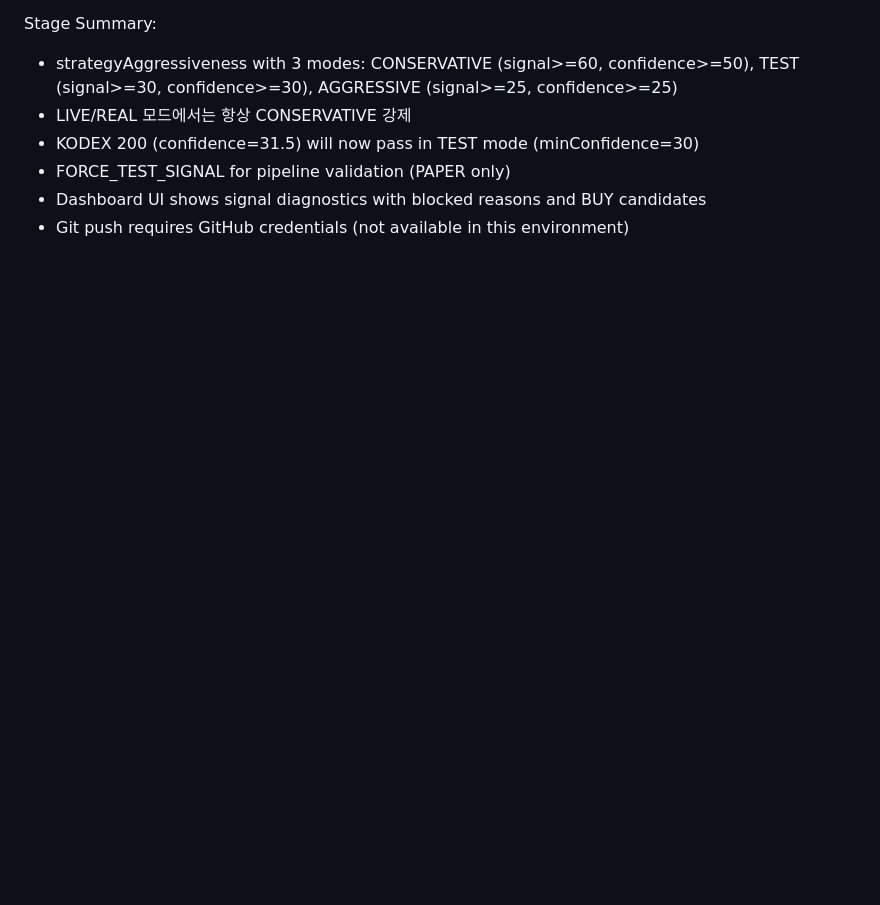
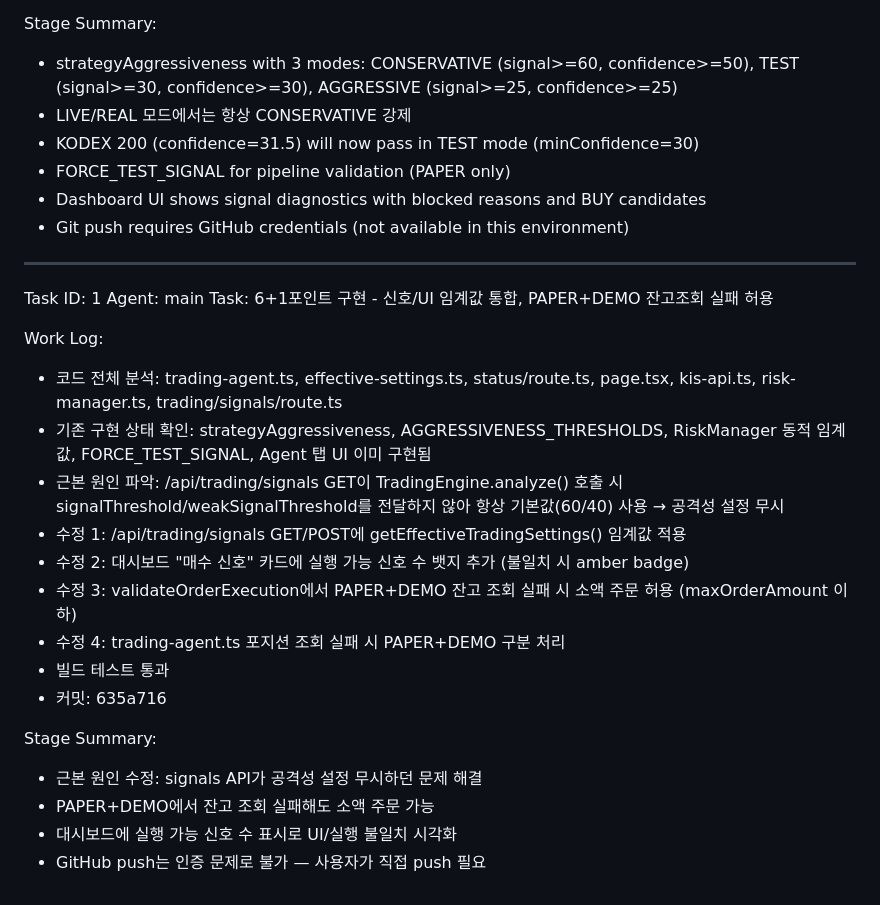
Before and after one commit to renee1004/trading_agent_v1, a Markdown page: worklog.md, the part around the change. GitHub-like rendering; blank space fills up the shorter version.

Commit message:
f987332c-3d01-4e4a-9f34-a0478cd5ced4

```diff
--- a/worklog.md
+++ b/worklog.md
@@ -185,3 +185,24 @@ Stage Summary:
 - FORCE_TEST_SIGNAL for pipeline validation (PAPER only)
 - Dashboard UI shows signal diagnostics with blocked reasons and BUY candidates
 - Git push requires GitHub credentials (not available in this environment)
+---
+Task ID: 1
+Agent: main
+Task: 6+1포인트 구현 - 신호/UI 임계값 통합, PAPER+DEMO 잔고조회 실패 허용
+
+Work Log:
+- 코드 전체 분석: trading-agent.ts, effective-settings.ts, status/route.ts, page.tsx, kis-api.ts, risk-manager.ts, trading/signals/route.ts
+- 기존 구현 상태 확인: strategyAggressiveness, AGGRESSIVENESS_THRESHOLDS, RiskManager 동적 임계값, FORCE_TEST_SIGNAL, Agent 탭 UI 이미 구현됨
+- 근본 원인 파악: /api/trading/signals GET이 TradingEngine.analyze() 호출 시 signalThreshold/weakSignalThreshold를 전달하지 않아 항상 기본값(60/40) 사용 → 공격성 설정 무시
+- 수정 1: /api/trading/signals GET/POST에 getEffectiveTradingSettings() 임계값 적용
+- 수정 2: 대시보드 "매수 신호" 카드에 실행 가능 신호 수 뱃지 추가 (불일치 시 amber badge)
+- 수정 3: validateOrderExecution에서 PAPER+DEMO 잔고 조회 실패 시 소액 주문 허용 (maxOrderAmount 이하)
+- 수정 4: trading-agent.ts 포지션 조회 실패 시 PAPER+DEMO 구분 처리
+- 빌드 테스트 통과
+- 커밋: 635a716
+
+Stage Summary:
+- 근본 원인 수정: signals API가 공격성 설정 무시하던 문제 해결
+- PAPER+DEMO에서 잔고 조회 실패해도 소액 주문 가능
+- 대시보드에 실행 가능 신호 수 표시로 UI/실행 불일치 시각화
+- GitHub push는 인증 문제로 불가 — 사용자가 직접 push 필요
```
